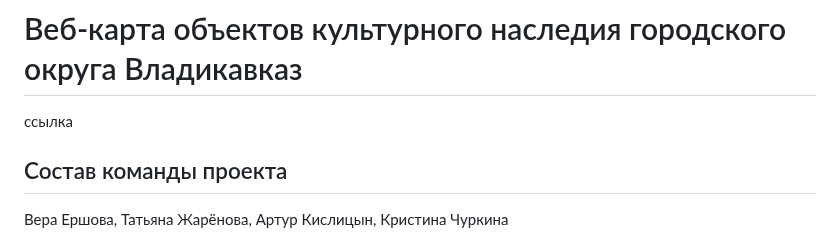
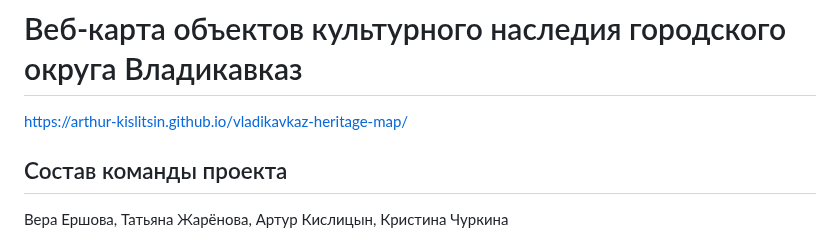
Before and after one commit to arthur-kislitsin/vladikavkaz-heritage-map, a Markdown page: README.md, the part around the change. Rendered like a GitHub page.

```diff
--- a/README.md
+++ b/README.md
@@ -1,5 +1,5 @@
 # Веб-карта объектов культурного наследия городского округа Владикавказ
-ссылка
+https://arthur-kislitsin.github.io/vladikavkaz-heritage-map/
 ## Состав команды проекта
  Вера Ершова, Татьяна Жарёнова, Артур Кислицын, Кристина Чуркина
 ## Краткая информация о городе
```
